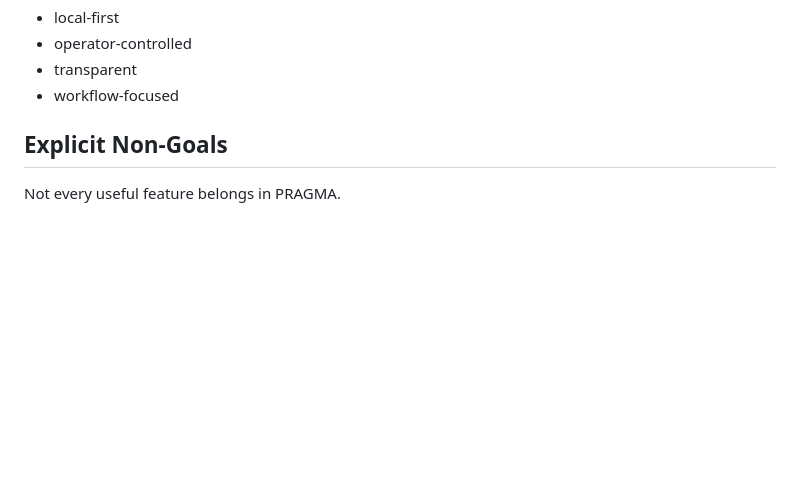
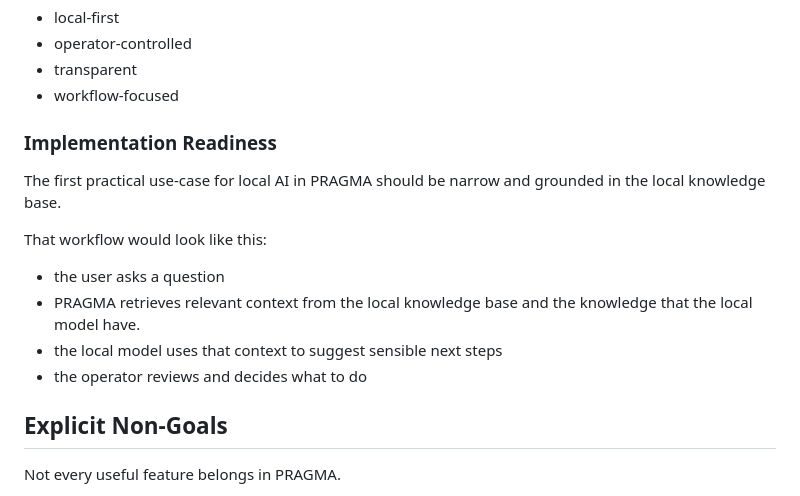
Before and after one commit to VJakoby/pragma-workbench, a Markdown page: ROADMAP.md, the part around the change. Drawn GitHub-style; blank space fills up the shorter version.

Commit message:
Updated roadmap

```diff
--- a/ROADMAP.md
+++ b/ROADMAP.md
@@ -66,6 +66,17 @@ The best version of this feature would reduce friction in searching local engage
 - operator-controlled
 - transparent
 - workflow-focused
+
+### Implementation Readiness
+
+The first practical use-case for local AI in PRAGMA should be narrow and grounded in the local knowledge base.
+
+That workflow would look like this:
+
+- the user asks a question
+- PRAGMA retrieves relevant context from the local knowledge base and the knowledge that the local model have.
+- the local model uses that context to suggest sensible next steps
+- the operator reviews and decides what to do
 
 ## Explicit Non-Goals
 
```
